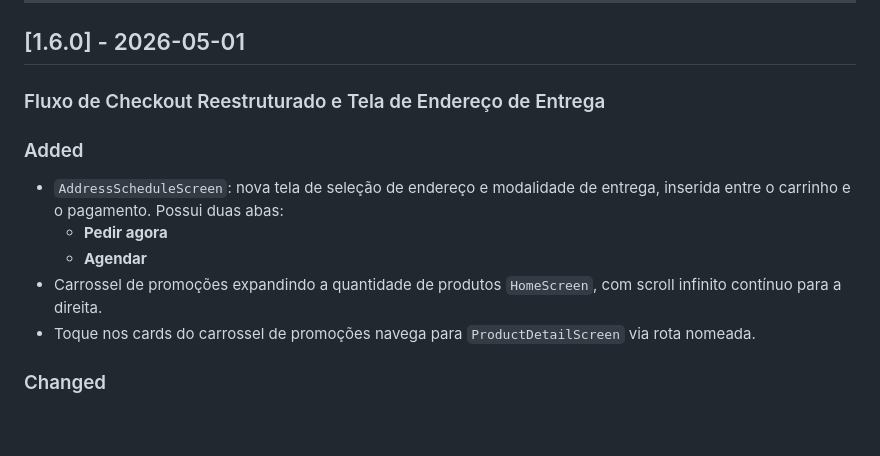
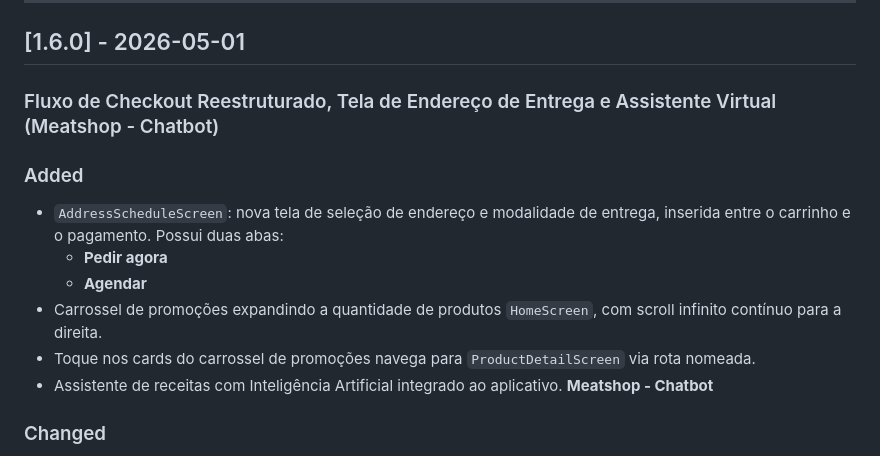
Before and after one commit to VIN1RM/meatshop-mobile, a Markdown page: CHANGELOG.md, the part around the change. Drawn GitHub-style; blank space fills up the shorter version.

Commit message:
docs: add changes in changelog

```diff
--- a/CHANGELOG.md
+++ b/CHANGELOG.md
@@ -12,7 +12,7 @@ e este projeto segue o [Versionamento Semântico](https://semver.org/lang/pt-BR/
 ---
 
 ## [1.6.0] - 2026-05-01
-### Fluxo de Checkout Reestruturado e Tela de Endereço de Entrega
+### Fluxo de Checkout Reestruturado, Tela de Endereço de Entrega e Assistente Virtual (Meatshop - Chatbot)
 
 ### Added
 - `AddressScheduleScreen`: nova tela de seleção de endereço e modalidade de entrega, inserida entre o carrinho e o pagamento. Possui duas abas:
@@ -20,6 +20,7 @@ e este projeto segue o [Versionamento Semântico](https://semver.org/lang/pt-BR/
   - **Agendar**
 - Carrossel de promoções expandindo a quantidade de produtos `HomeScreen`, com scroll infinito contínuo para a direita.
 - Toque nos cards do carrossel de promoções navega para `ProductDetailScreen` via rota nomeada.
+- Assistente de receitas com Inteligência Artificial integrado ao aplicativo. **Meatshop - Chatbot**
 
 ### Changed
 - Fluxo de checkout reestruturado. Ordem anterior: Carrinho → Revisão → Pagamento → Processamento.
```
Also changed, not shown: assets/RELEASES.md (+1 -0 lines).
